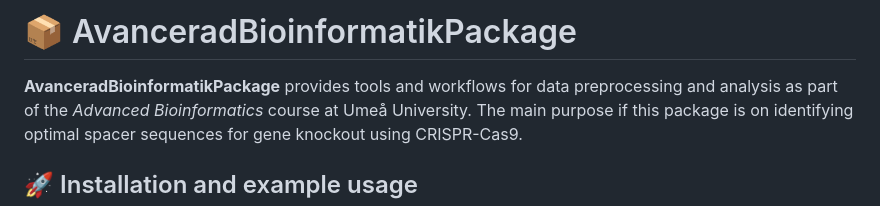
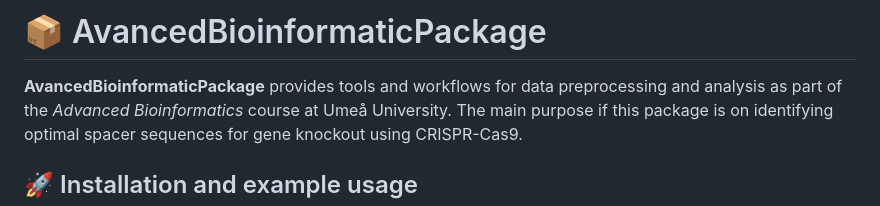
Before and after one commit to Sladderdask/PkgAvaProj, a Markdown page: README.md, the part around the change. Rendered like a GitHub page.

```diff
--- a/README.md
+++ b/README.md
@@ -1,6 +1,5 @@
-# 📦 AvanceradBioinformatikPackage
-
-**AvanceradBioinformatikPackage**
+# 📦 AvancedBioinformaticPackage
+**AvancedBioinformaticPackage**
 provides tools and workflows for data preprocessing and analysis as
 part of the *Advanced Bioinformatics* course at Umeå University.
 The main purpose if this package is on identifying optimal spacer
```
